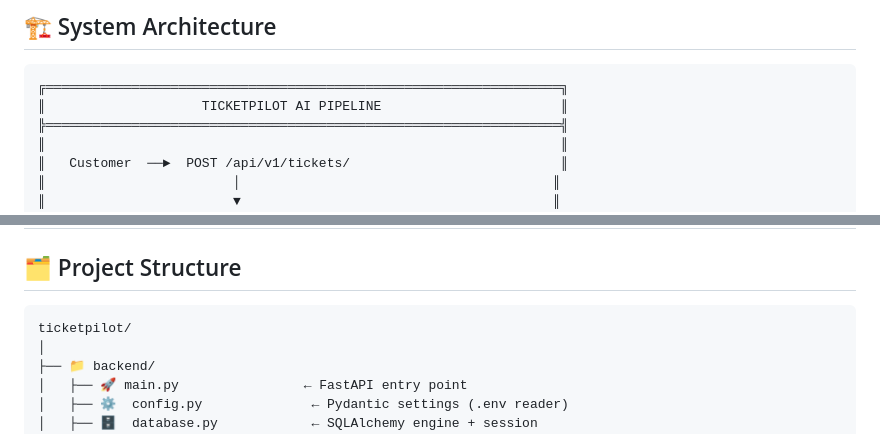
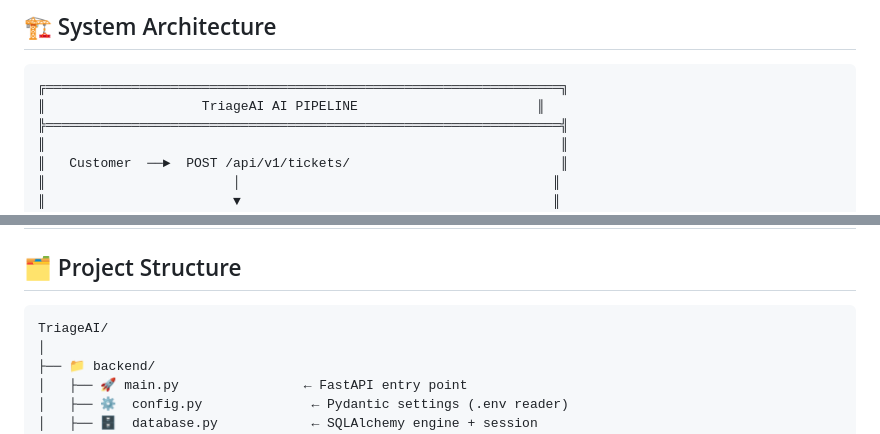
Before and after one commit to yashwanthyashka/ai-support-platform, a Markdown page: README.md, 2 parts joined by grey strips. GitHub-like rendering.

Commit message:
Update README for TriageAI branding and structure

````diff
--- a/README.md
+++ b/README.md
@@ -58,7 +58,7 @@ Simple queries like password resets and refund policy questions are **auto-answe
 
 ```
 ╔══════════════════════════════════════════════════════════════════╗
-║                    TICKETPILOT AI PIPELINE                       ║
+║                    TriageAI AI PIPELINE                       ║
 ╠══════════════════════════════════════════════════════════════════╣
 ║                                                                  ║
 ║   Customer  ──►  POST /api/v1/tickets/                           ║
@@ -141,7 +141,7 @@ Simple queries like password resets and refund policy questions are **auto-answe
 ## 🗂️ Project Structure
 
 ```
-ticketpilot/
+TriageAI/
 │
 ├── 📁 backend/
 │   ├── 🚀 main.py                ← FastAPI entry point
````
Also changed, not shown: other parts of README.md (+1 -1 lines).
